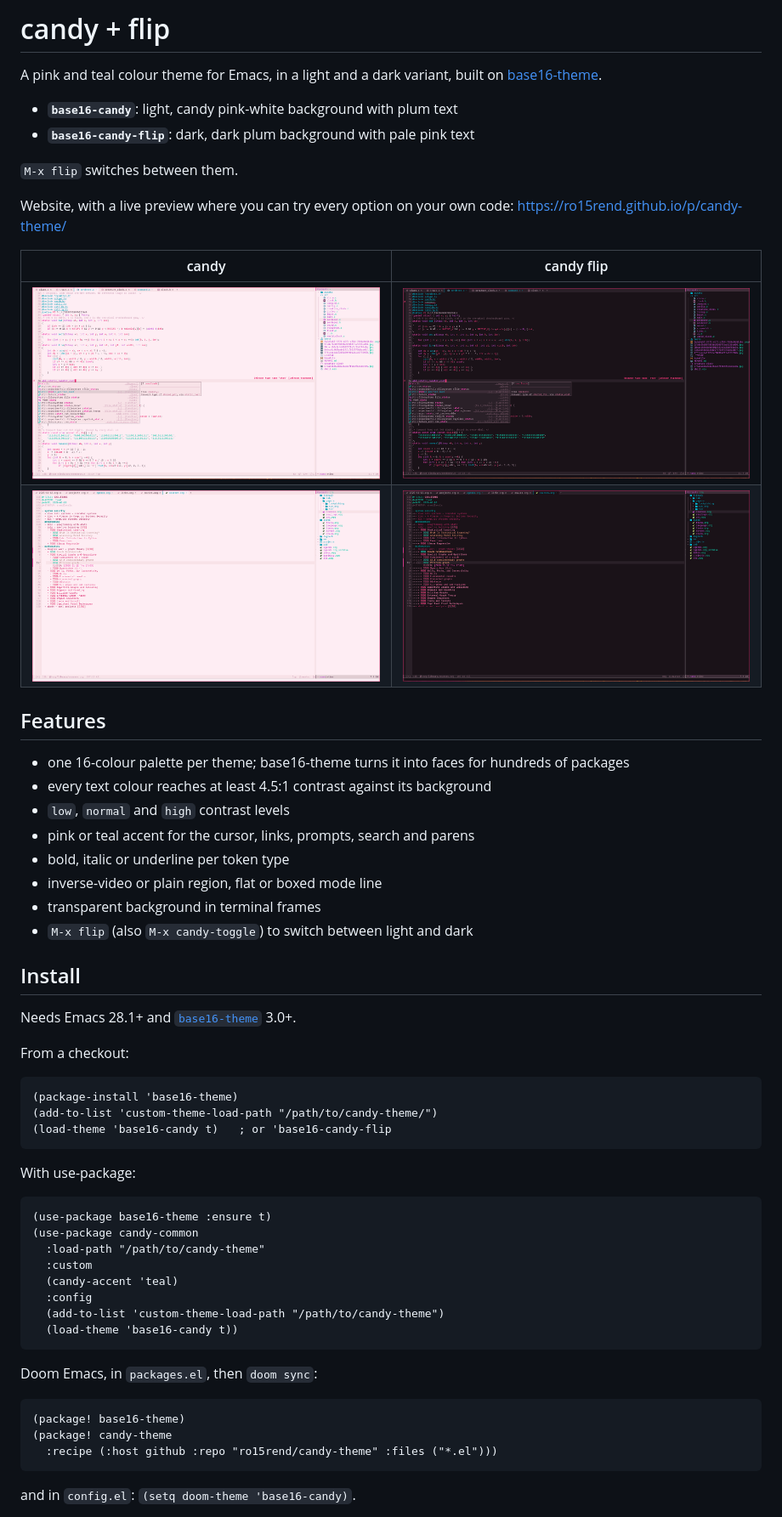
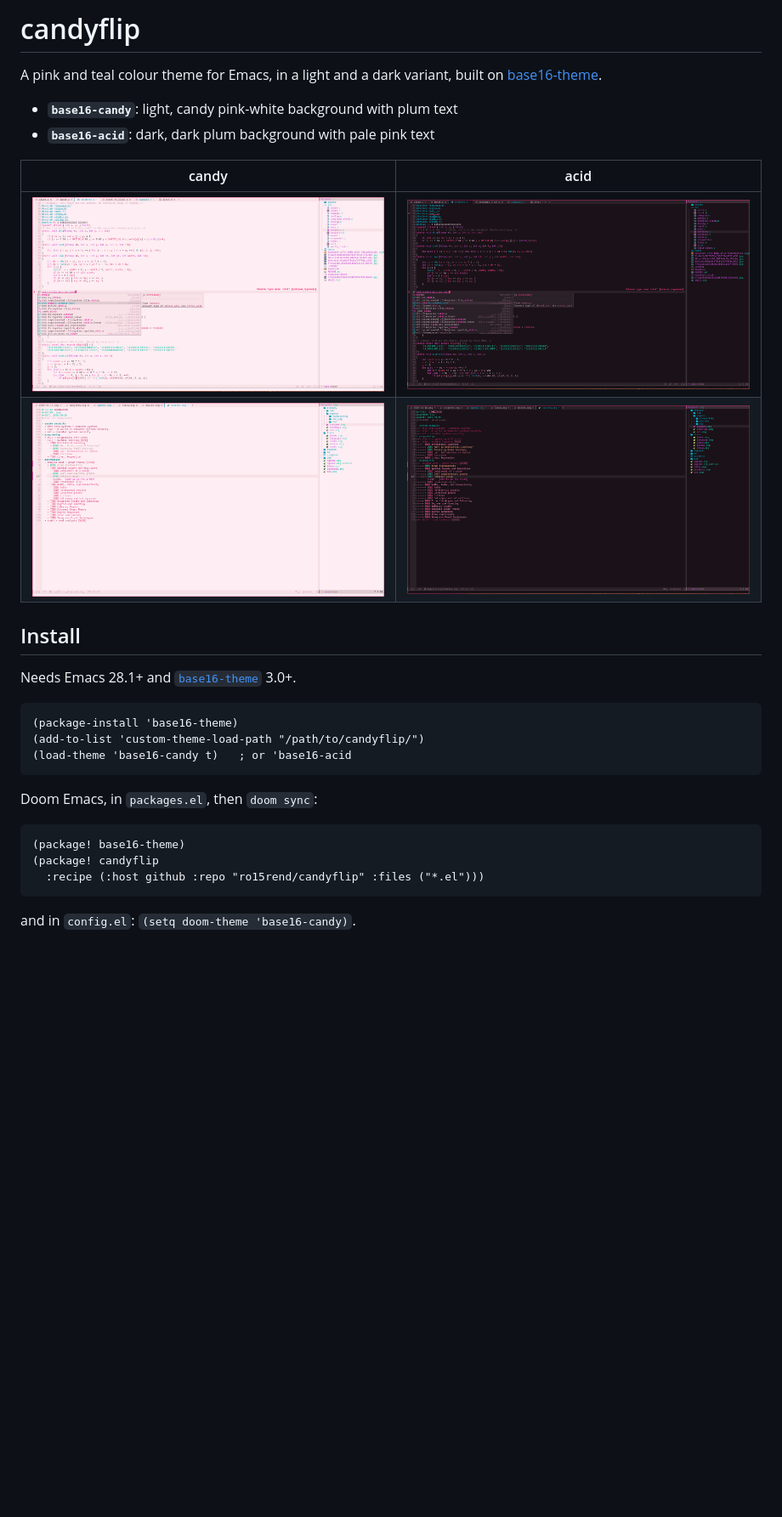
Before and after one commit to lot0x2c/candyflip, a Markdown page: README.md, the part around one of its changes. Shown at 85% size. GitHub-like rendering; blank space fills up the shorter version.

````diff
--- a/README.md
+++ b/README.md
@@ -1,64 +1,32 @@
-# candy + flip
+# candyflip
 
 A pink and teal colour theme for Emacs, in a light and a dark variant, built
 on [base16-theme](https://github.com/tinted-theming/base16-emacs).
 
 - **`base16-candy`**: light, candy pink-white background with plum text
-- **`base16-candy-flip`**: dark, dark plum background with pale pink text
+- **`base16-acid`**: dark, dark plum background with pale pink text
 
-`M-x flip` switches between them.
-
-Website, with a live preview where you can try every option on your own code:
-<https://ro15rend.github.io/p/candy-theme/>
-
-| candy | candy flip |
-|-------|------------|
-| ![candy, C](screenshots/candy-c.png) | ![candy flip, C](screenshots/candy-flip-c.png) |
-| ![candy, Org](screenshots/candy-org.png) | ![candy flip, Org](screenshots/candy-flip-org.png) |
-
-## Features
-
-- one 16-colour palette per theme; base16-theme turns it into faces for
-  hundreds of packages
-- every text colour reaches at least 4.5:1 contrast against its background
-- `low`, `normal` and `high` contrast levels
-- pink or teal accent for the cursor, links, prompts, search and parens
-- bold, italic or underline per token type
-- inverse-video or plain region, flat or boxed mode line
-- transparent background in terminal frames
-- `M-x flip` (also `M-x candy-toggle`) to switch between light and dark
+| candy | acid |
+|-------|------|
+| ![candy, C](screenshots/candy-c.png) | ![acid, C](screenshots/acid-c.png) |
+| ![candy, Org](screenshots/candy-org.png) | ![acid, Org](screenshots/acid-org.png) |
 
 ## Install
 
 Needs Emacs 28.1+ and [`base16-theme`](https://github.com/tinted-theming/base16-emacs) 3.0+.
 
-From a checkout:
-
 ```elisp
 (package-install 'base16-theme)
-(add-to-list 'custom-theme-load-path "/path/to/candy-theme/")
-(load-theme 'base16-candy t)   ; or 'base16-candy-flip
-```
-
-With use-package:
-
-```elisp
-(use-package base16-theme :ensure t)
-(use-package candy-common
-  :load-path "/path/to/candy-theme"
-  :custom
-  (candy-accent 'teal)
-  :config
-  (add-to-list 'custom-theme-load-path "/path/to/candy-theme")
-  (load-theme 'base16-candy t))
+(add-to-list 'custom-theme-load-path "/path/to/candyflip/")
+(load-theme 'base16-candy t)   ; or 'base16-acid
 ```
 
 Doom Emacs, in `packages.el`, then `doom sync`:
 
 ```elisp
 (package! base16-theme)
-(package! candy-theme
-  :recipe (:host github :repo "ro15rend/candy-theme" :files ("*.el")))
+(package! candyflip
+  :recipe (:host github :repo "ro15rend/candyflip" :files ("*.el")))
 ```
 
 and in `config.el`: `(setq doom-theme 'base16-candy)`.
````
Also changed, not shown: other parts of README.md (+9 -115 lines), screenshots/acid-c.png (renamed from screenshots/candy-flip-c.png), screenshots/acid-org.png (renamed from screenshots/candy-flip-org.png), 8 other files.
